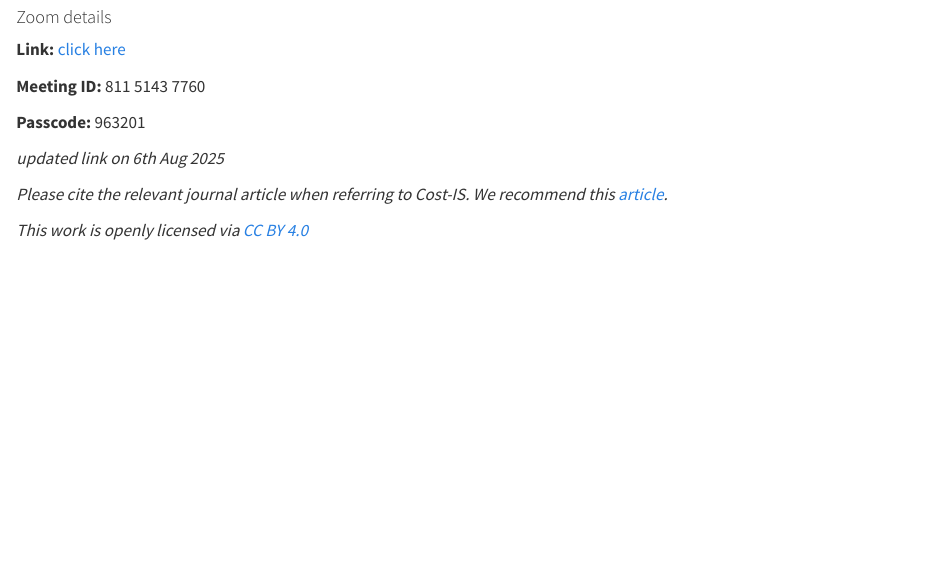
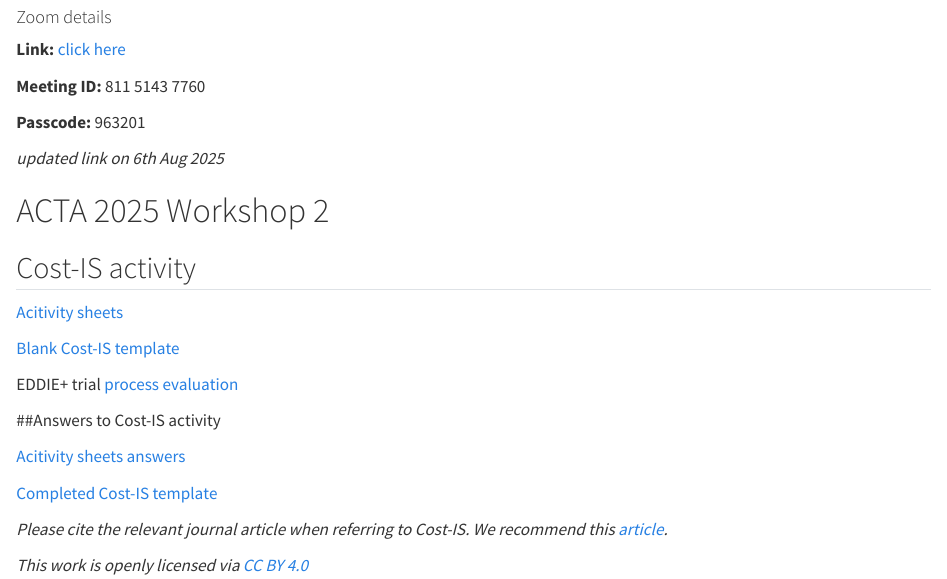
Before and after one commit to Cost-IS/instrument, a Quarto document (index.qmd): the page in a window 1100 px wide, from 6730 px down. Rendered offline with R 4.5, knitr and Pandoc in place of Quarto, with nearby package versions.

Commit message:
Add content for ACTA 2025 workshop

```diff
--- a/index.qmd
+++ b/index.qmd
@@ -219,6 +219,23 @@ On the **first Wednesday of every month from 10am-11am (Brisbane, AEST)**, Thoma
 
 *updated link on 6th Aug 2025*
 
+# ACTA 2025 Workshop 2
+
+## Cost-IS activity
+
+[Acitivity sheets](https://github.com/Thomasina-Donovan/implementation-costing-instrument/raw/main/assets/ACTA25/BLANK_Case study Activity_v1.0.docx)
+
+[Blank Cost-IS template](https://github.com/Thomasina-Donovan/implementation-costing-instrument/raw/main/assets/ACTA25/BLANK_CostIS_EDDIE_ActivityAnswers_V1.0.xlsx)
+
+EDDIE+ trial [process evaluation](https://doi.org/10.1186/s12877-023-04491-z)
+
+
+##Answers to Cost-IS activity
+
+[Acitivity sheets answers](https://github.com/Thomasina-Donovan/implementation-costing-instrument/raw/main/assets/ACTA25/ANSWERS_Case study Activity_v1.0.docx)
+
+[Completed Cost-IS template](https://github.com/Thomasina-Donovan/implementation-costing-instrument/raw/main/assets/ACTA25/ANSWERS_CostIS_EDDIE_ActivityAnswers_V1.0.xlsx)
+
 :::
 :::
 
```
Also changed, not shown: assets/ACTA25/ANSWERS_CostIS_EDDIE_ActivityAnswers_V1.0.xlsx (added), assets/ACTA25/BLANK_CostIS_EDDIE_ActivityAnswers_V1.0.xlsx (added), index.html, 2 other files.
